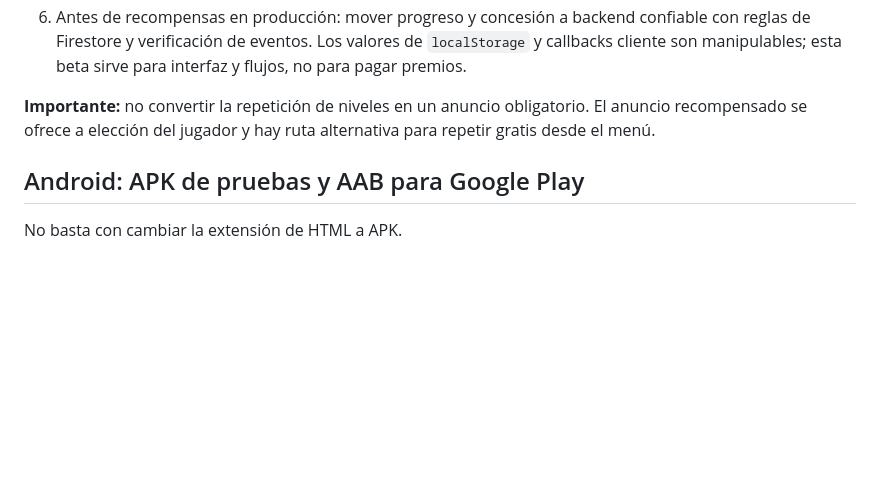
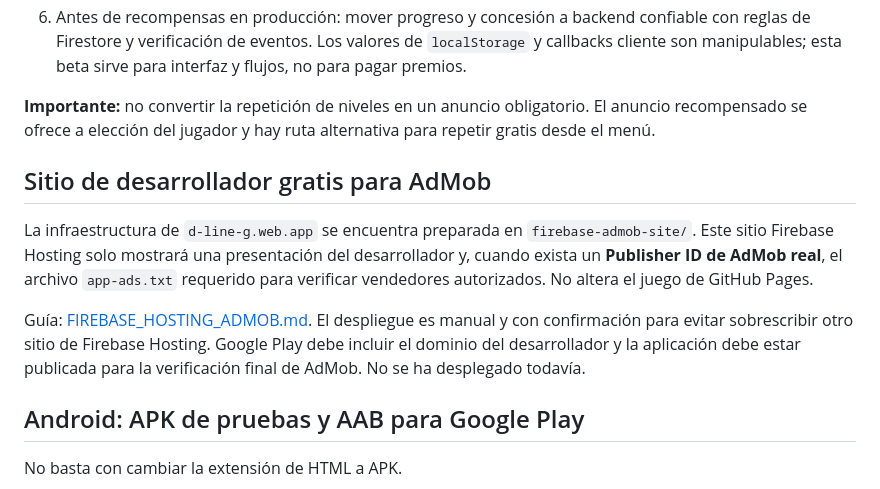
Before and after one commit to FUNDACIONECOPIENSAEVOLUTION/3d-line, a Markdown page: docs/MONETIZACION_ANDROID_PLAY.md, the part around the change. Rendered like a GitHub page; blank space fills up the shorter version.

Commit message:
docs(admob): enlazar Hosting gratuito y dejar clara la etapa aún sin desplegar

```diff
--- a/docs/MONETIZACION_ANDROID_PLAY.md
+++ b/docs/MONETIZACION_ANDROID_PLAY.md
@@ -27,6 +27,12 @@ En resultados contra el BOT o en tutorial, aparecerá **REINTENTAR NIVEL** sin v
 
 **Importante:** no convertir la repetición de niveles en un anuncio obligatorio. El anuncio recompensado se ofrece a elección del jugador y hay ruta alternativa para repetir gratis desde el menú.
 
+## Sitio de desarrollador gratis para AdMob
+
+La infraestructura de `d-line-g.web.app` se encuentra preparada en `firebase-admob-site/`. Este sitio Firebase Hosting solo mostrará una presentación del desarrollador y, cuando exista un **Publisher ID de AdMob real**, el archivo `app-ads.txt` requerido para verificar vendedores autorizados. No altera el juego de GitHub Pages.
+
+Guía: [FIREBASE_HOSTING_ADMOB.md](./FIREBASE_HOSTING_ADMOB.md). El despliegue es manual y con confirmación para evitar sobrescribir otro sitio de Firebase Hosting. Google Play debe incluir el dominio del desarrollador y la aplicación debe estar publicada para la verificación final de AdMob. No se ha desplegado todavía.
+
 ## Android: APK de pruebas y AAB para Google Play
 
 No basta con cambiar la extensión de HTML a APK.
```
